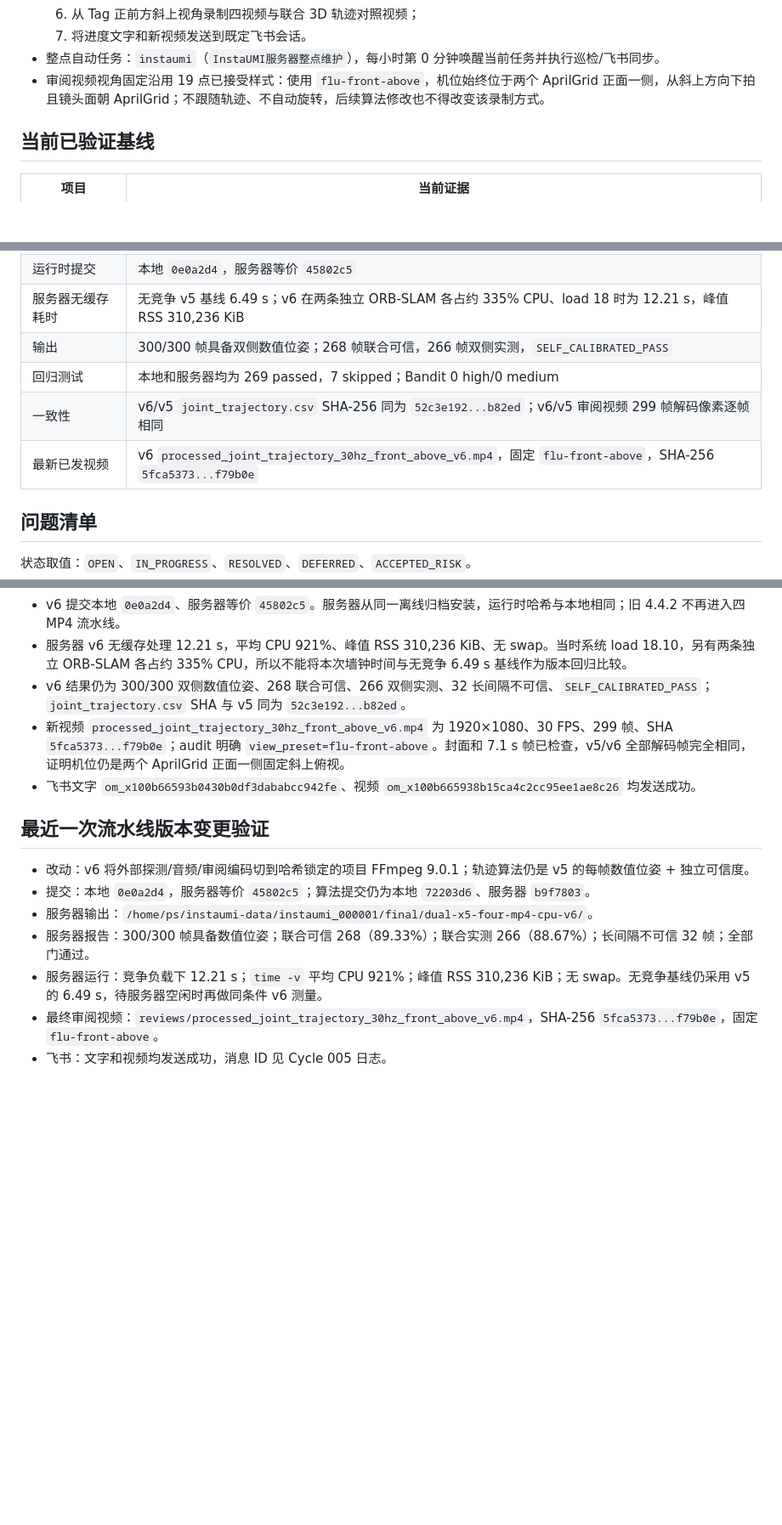
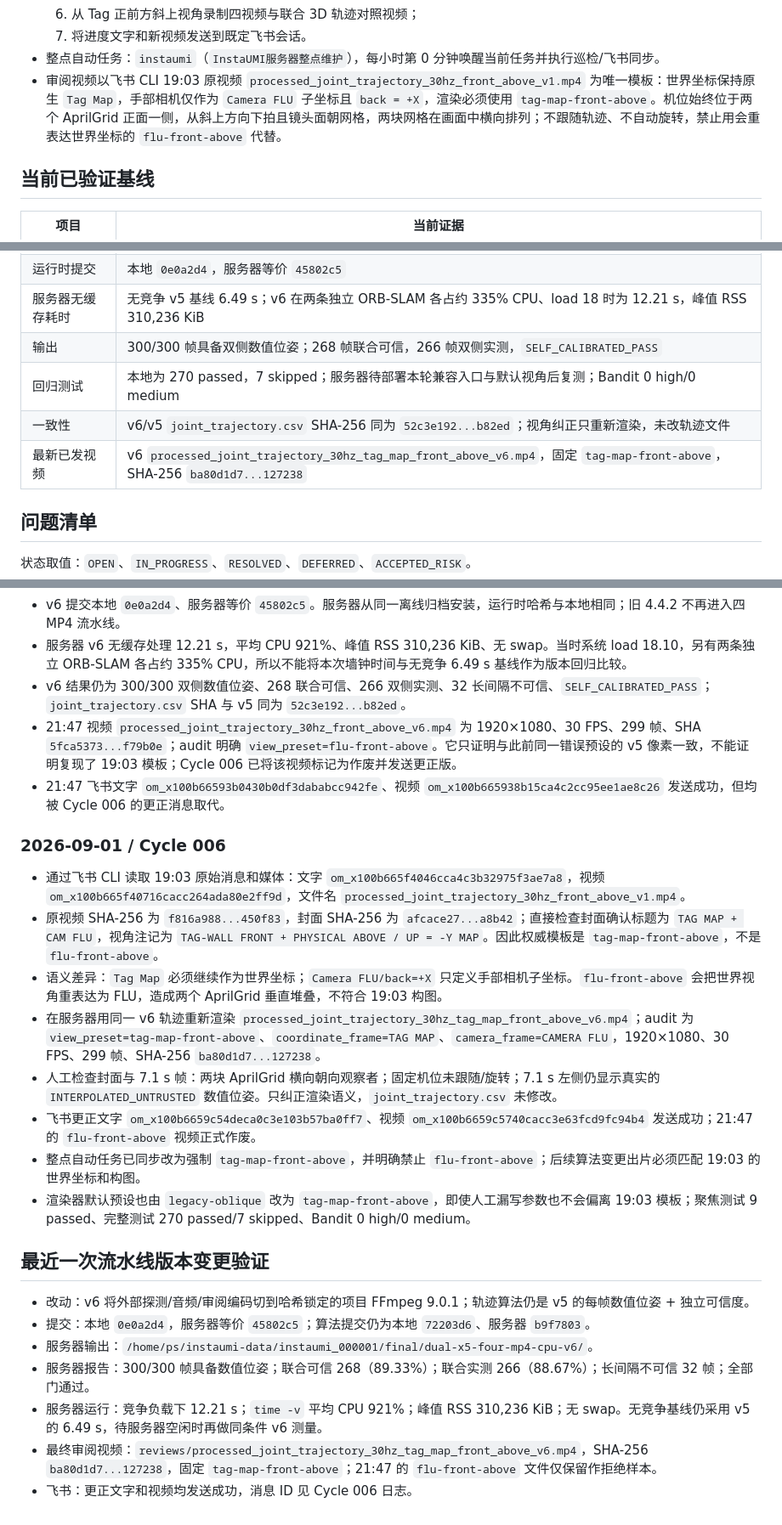
Before and after one commit to zcxixixi/osmo-360-apriltag-pose, a Markdown page: docs/SERVER_SECURITY_EFFICIENCY_TRACKER.md, 3 parts joined by grey strips. Shown at 85% size. Drawn GitHub-style; blank space fills up the shorter version.

Commit message:
docs: correct accepted review viewpoint

```diff
--- a/docs/SERVER_SECURITY_EFFICIENCY_TRACKER.md
+++ b/docs/SERVER_SECURITY_EFFICIENCY_TRACKER.md
@@ -16,7 +16,7 @@
   6. 从 Tag 正前方斜上视角录制四视频与联合 3D 轨迹对照视频；
   7. 将进度文字和新视频发送到既定飞书会话。
 - 整点自动任务：`instaumi`（`InstaUMI服务器整点维护`），每小时第 0 分钟唤醒当前任务并执行巡检/飞书同步。
-- 审阅视频视角固定沿用 19 点已接受样式：使用 `flu-front-above`，机位始终位于两个 AprilGrid 正面一侧，从斜上方向下拍且镜头面朝 AprilGrid；不跟随轨迹、不自动旋转，后续算法修改也不得改变该录制方式。
+- 审阅视频以飞书 CLI 19:03 原视频 `processed_joint_trajectory_30hz_front_above_v1.mp4` 为唯一模板：世界坐标保持原生 `Tag Map`，手部相机仅作为 `Camera FLU` 子坐标且 `back = +X`，渲染必须使用 `tag-map-front-above`。机位始终位于两个 AprilGrid 正面一侧，从斜上方向下拍且镜头面朝网格，两块网格在画面中横向排列；不跟随轨迹、不自动旋转，禁止用会重表达世界坐标的 `flu-front-above` 代替。
 
 ## 当前已验证基线
 
@@ -28,9 +28,9 @@
 | 运行时提交 | 本地 `0e0a2d4`，服务器等价 `45802c5` |
 | 服务器无缓存耗时 | 无竞争 v5 基线 6.49 s；v6 在两条独立 ORB-SLAM 各占约 335% CPU、load 18 时为 12.21 s，峰值 RSS 310,236 KiB |
 | 输出 | 300/300 帧具备双侧数值位姿；268 帧联合可信，266 帧双侧实测，`SELF_CALIBRATED_PASS` |
-| 回归测试 | 本地和服务器均为 269 passed，7 skipped；Bandit 0 high/0 medium |
-| 一致性 | v6/v5 `joint_trajectory.csv` SHA-256 同为 `52c3e192...b82ed`；v6/v5 审阅视频 299 帧解码像素逐帧相同 |
-| 最新已发视频 | v6 `processed_joint_trajectory_30hz_front_above_v6.mp4`，固定 `flu-front-above`，SHA-256 `5fca5373...f79b0e` |
+| 回归测试 | 本地为 270 passed，7 skipped；服务器待部署本轮兼容入口与默认视角后复测；Bandit 0 high/0 medium |
+| 一致性 | v6/v5 `joint_trajectory.csv` SHA-256 同为 `52c3e192...b82ed`；视角纠正只重新渲染，未改轨迹文件 |
+| 最新已发视频 | v6 `processed_joint_trajectory_30hz_tag_map_front_above_v6.mp4`，固定 `tag-map-front-above`，SHA-256 `ba80d1d7...127238` |
 
 ## 问题清单
 
@@ -173,8 +173,19 @@
 - v6 提交本地 `0e0a2d4`、服务器等价 `45802c5`。服务器从同一离线归档安装，运行时哈希与本地相同；旧 4.4.2 不再进入四 MP4 流水线。
 - 服务器 v6 无缓存处理 12.21 s，平均 CPU 921%、峰值 RSS 310,236 KiB、无 swap。当时系统 load 18.10，另有两条独立 ORB-SLAM 各占约 335% CPU，所以不能将本次墙钟时间与无竞争 6.49 s 基线作为版本回归比较。
 - v6 结果仍为 300/300 双侧数值位姿、268 联合可信、266 双侧实测、32 长间隔不可信、`SELF_CALIBRATED_PASS`；`joint_trajectory.csv` SHA 与 v5 同为 `52c3e192...b82ed`。
-- 新视频 `processed_joint_trajectory_30hz_front_above_v6.mp4` 为 1920×1080、30 FPS、299 帧、SHA `5fca5373...f79b0e`；audit 明确 `view_preset=flu-front-above`。封面和 7.1 s 帧已检查，v5/v6 全部解码帧完全相同，证明机位仍是两个 AprilGrid 正面一侧固定斜上俯视。
-- 飞书文字 `om_x100b66593b0430b0df3dababcc942fe`、视频 `om_x100b665938b15ca4c2cc95ee1ae8c26` 均发送成功。
+- 21:47 视频 `processed_joint_trajectory_30hz_front_above_v6.mp4` 为 1920×1080、30 FPS、299 帧、SHA `5fca5373...f79b0e`；audit 明确 `view_preset=flu-front-above`。它只证明与此前同一错误预设的 v5 像素一致，不能证明复现了 19:03 模板；Cycle 006 已将该视频标记为作废并发送更正版。
+- 21:47 飞书文字 `om_x100b66593b0430b0df3dababcc942fe`、视频 `om_x100b665938b15ca4c2cc95ee1ae8c26` 发送成功，但均被 Cycle 006 的更正消息取代。
+
+### 2026-09-01 / Cycle 006
+
+- 通过飞书 CLI 读取 19:03 原始消息和媒体：文字 `om_x100b665f4046cca4c3b32975f3ae7a8`，视频 `om_x100b665f40716cacc264ada80e2ff9d`，文件名 `processed_joint_trajectory_30hz_front_above_v1.mp4`。
+- 原视频 SHA-256 为 `f816a988...450f83`，封面 SHA-256 为 `afcace27...a8b42`；直接检查封面确认标题为 `TAG MAP + CAM FLU`，视角注记为 `TAG-WALL FRONT + PHYSICAL ABOVE / UP = -Y MAP`。因此权威模板是 `tag-map-front-above`，不是 `flu-front-above`。
+- 语义差异：`Tag Map` 必须继续作为世界坐标；`Camera FLU/back=+X` 只定义手部相机子坐标。`flu-front-above` 会把世界视角重表达为 FLU，造成两个 AprilGrid 垂直堆叠，不符合 19:03 构图。
+- 在服务器用同一 v6 轨迹重新渲染 `processed_joint_trajectory_30hz_tag_map_front_above_v6.mp4`；audit 为 `view_preset=tag-map-front-above`、`coordinate_frame=TAG MAP`、`camera_frame=CAMERA FLU`，1920×1080、30 FPS、299 帧、SHA-256 `ba80d1d7...127238`。
+- 人工检查封面与 7.1 s 帧：两块 AprilGrid 横向朝向观察者；固定机位未跟随/旋转；7.1 s 左侧仍显示真实的 `INTERPOLATED_UNTRUSTED` 数值位姿。只纠正渲染语义，`joint_trajectory.csv` 未修改。
+- 飞书更正文字 `om_x100b6659c54deca0c3e103b57ba0ff7`、视频 `om_x100b6659c5740cacc3e63fcd9fc94b4` 发送成功；21:47 的 `flu-front-above` 视频正式作废。
+- 整点自动任务已同步改为强制 `tag-map-front-above`，并明确禁止 `flu-front-above`；后续算法变更出片必须匹配 19:03 的世界坐标和构图。
+- 渲染器默认预设也由 `legacy-oblique` 改为 `tag-map-front-above`，即使人工漏写参数也不会偏离 19:03 模板；聚焦测试 9 passed、完整测试 270 passed/7 skipped、Bandit 0 high/0 medium。
 
 ## 最近一次流水线版本变更验证
 
@@ -183,5 +194,5 @@
 - 服务器输出：`/home/ps/instaumi-data/instaumi_000001/final/dual-x5-four-mp4-cpu-v6/`。
 - 服务器报告：300/300 帧具备数值位姿；联合可信 268（89.33%）；联合实测 266（88.67%）；长间隔不可信 32 帧；全部门通过。
 - 服务器运行：竞争负载下 12.21 s；`time -v` 平均 CPU 921%；峰值 RSS 310,236 KiB；无 swap。无竞争基线仍采用 v5 的 6.49 s，待服务器空闲时再做同条件 v6 测量。
-- 最终审阅视频：`reviews/processed_joint_trajectory_30hz_front_above_v6.mp4`，SHA-256 `5fca5373...f79b0e`，固定 `flu-front-above`。
-- 飞书：文字和视频均发送成功，消息 ID 见 Cycle 005 日志。
+- 最终审阅视频：`reviews/processed_joint_trajectory_30hz_tag_map_front_above_v6.mp4`，SHA-256 `ba80d1d7...127238`，固定 `tag-map-front-above`；21:47 的 `flu-front-above` 文件仅保留作拒绝样本。
+- 飞书：更正文字和视频均发送成功，消息 ID 见 Cycle 006 日志。
```
Also changed, not shown: other parts of docs/SERVER_SECURITY_EFFICIENCY_TRACKER.md (+3 -3 lines).
